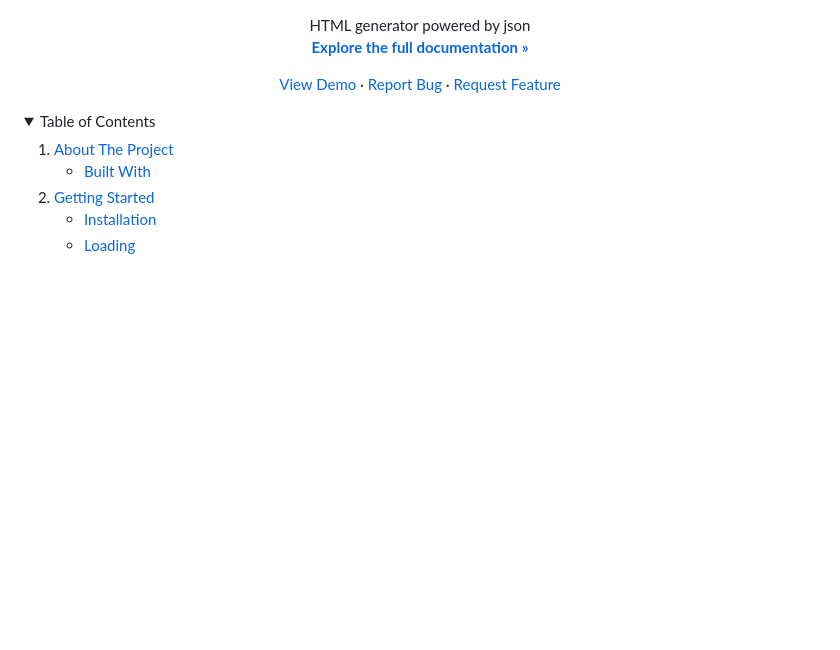
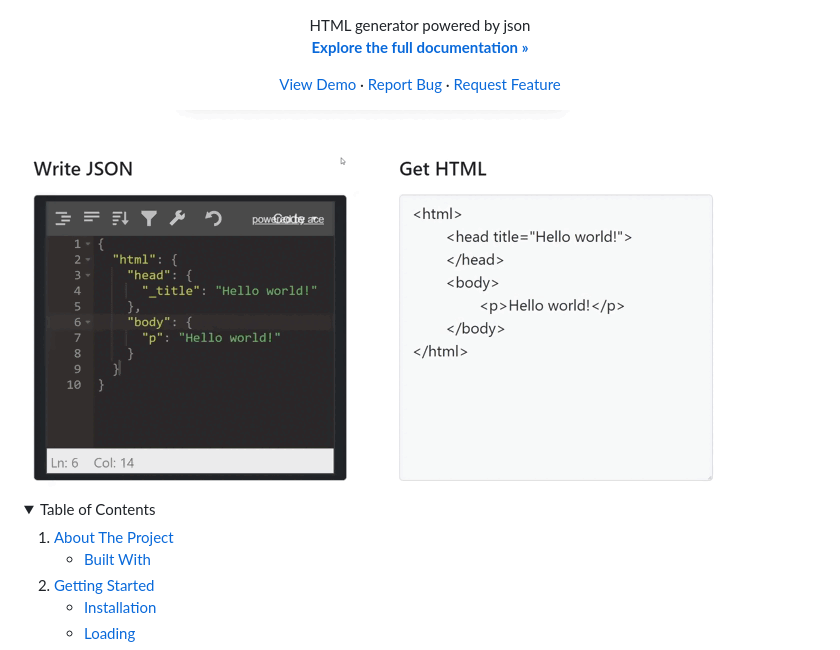
Before and after one commit to createmeal/createmeal, a Markdown page: README.md, the part around the change. Rendered like a GitHub page; pictures changed too: assets/demo2.gif (added); folded sections open; blank space fills up the shorter version.

Commit message:
adding demo

```diff
--- a/README.md
+++ b/README.md
@@ -7,7 +7,7 @@
       <h3>Createmeal</h3>
       <p align="center"><span>HTML generator powered by json</span><br><a href="https://createmeal.org"><strong>Explore the full documentation »</strong></a></p>
       <p><a href="#"><span>View Demo</span></a><span> · </span><a href="https://github.com/createmeal/createmeal/issues"><span>Report Bug</span></a><span> · </span><a href="https://github.com/createmeal/createmeal/issues"><span>Request Feature</span></a></p>
-    </div>
+    </div><img src="assets/demo2.gif">
     <details>
       <summary>Table of Contents</summary>
       <ol>
```
Also changed, not shown: 3 other files.
